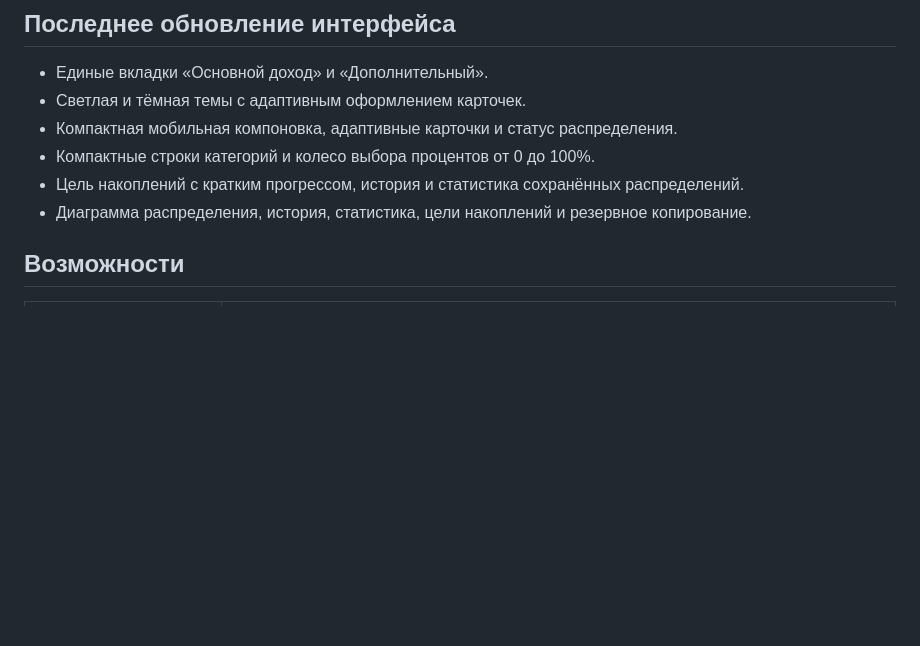
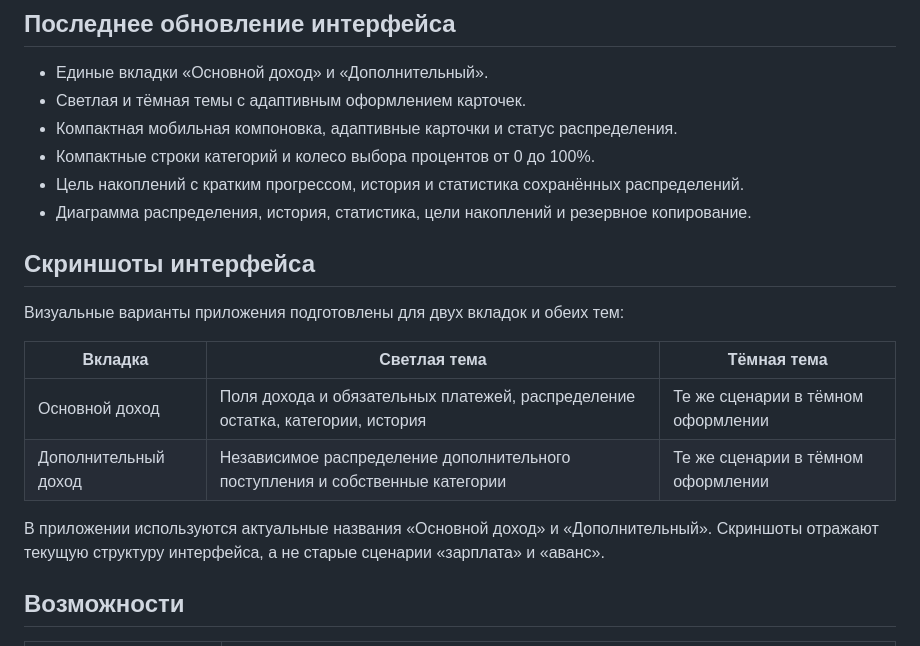
Before and after one commit to oddform-dev/ODDMONEY, a Markdown page: README.md, the part around the change. GitHub-like rendering; blank space fills up the shorter version.

Commit message:
docs: document current interface screenshot variants

```diff
--- a/README.md
+++ b/README.md
@@ -36,6 +36,17 @@
 - Компактные строки категорий и колесо выбора процентов от 0 до 100%.
 - Цель накоплений с кратким прогрессом, история и статистика сохранённых распределений.
 - Диаграмма распределения, история, статистика, цели накоплений и резервное копирование.
+
+## Скриншоты интерфейса
+
+Визуальные варианты приложения подготовлены для двух вкладок и обеих тем:
+
+| Вкладка | Светлая тема | Тёмная тема |
+| --- | --- | --- |
+| Основной доход | Поля дохода и обязательных платежей, распределение остатка, категории, история | Те же сценарии в тёмном оформлении |
+| Дополнительный доход | Независимое распределение дополнительного поступления и собственные категории | Те же сценарии в тёмном оформлении |
+
+В приложении используются актуальные названия «Основной доход» и «Дополнительный». Скриншоты отражают текущую структуру интерфейса, а не старые сценарии «зарплата» и «аванс».
 
 ## Возможности
 
```
